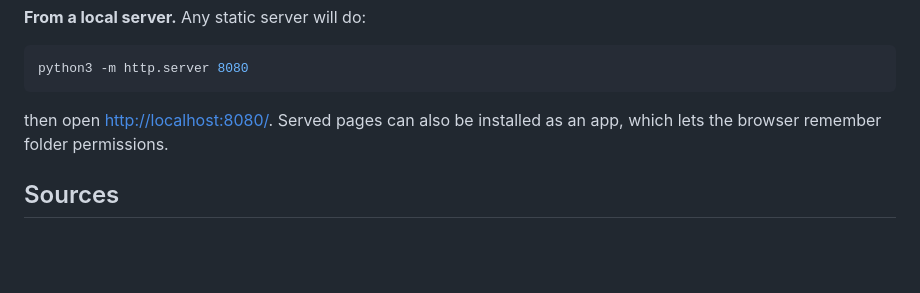
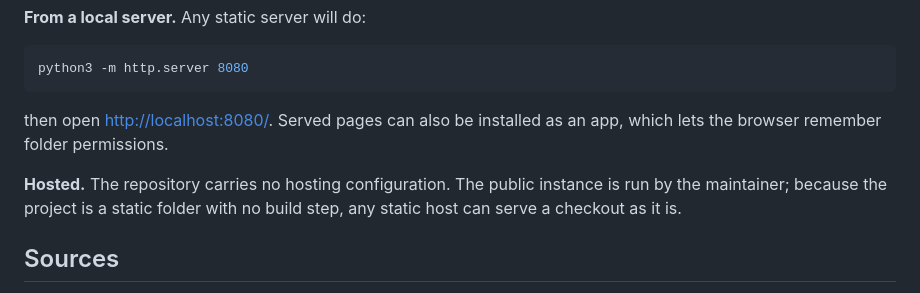
Before and after one commit to saadchdhry/human-spec, a Markdown page: README.md, the part around the change. GitHub-like rendering; blank space fills up the shorter version.

Commit message:
docs: add hosting configuration note to README
Add clarification that the project carries no hosting
configuration and can be served by any static host since it
has no build step. Explain that the public instance is run by
the maintainer.

```diff
--- a/README.md
+++ b/README.md
@@ -61,6 +61,8 @@ python3 -m http.server 8080
 
 then open <http://localhost:8080/>. Served pages can also be installed as an app, which lets the browser remember folder permissions.
 
+**Hosted.** The repository carries no hosting configuration. The public instance is run by the maintainer; because the project is a static folder with no build step, any static host can serve a checkout as it is.
+
 ## Sources
 
 - **Local folder.** Click "Choose folder…" and pick the repository root, or the `openspec/` folder itself, or drop a folder anywhere on the page. Files are read in the browser and never uploaded. With "Live" on, the page re-reads the folder every 3 seconds and redraws when a file changes.
```
